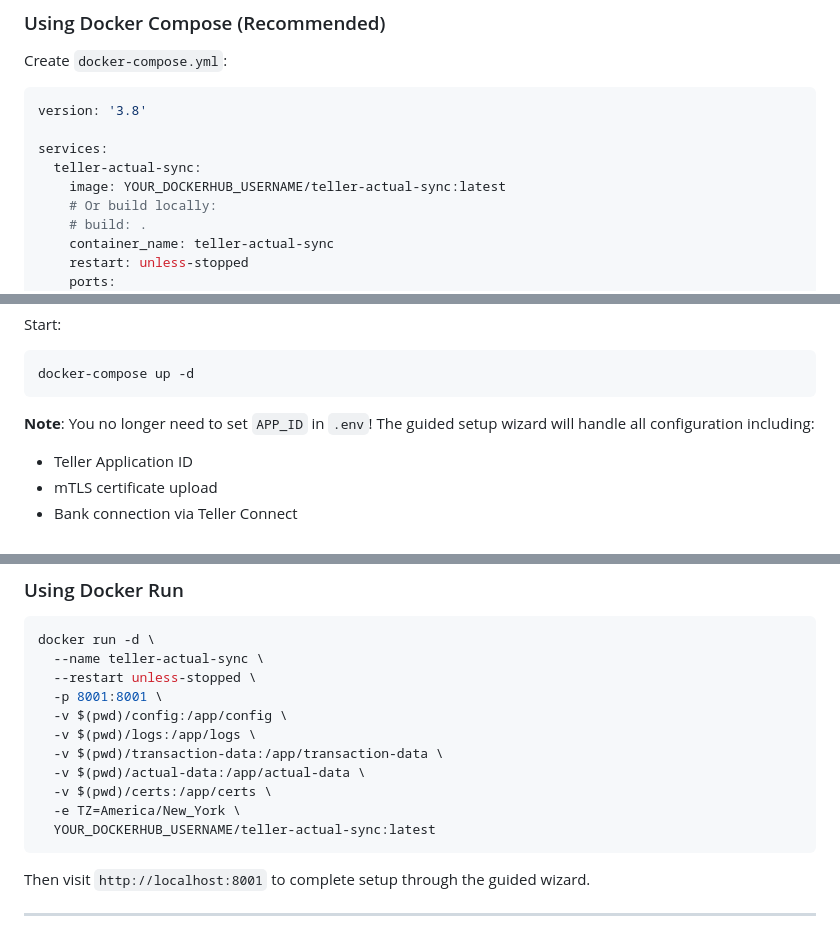
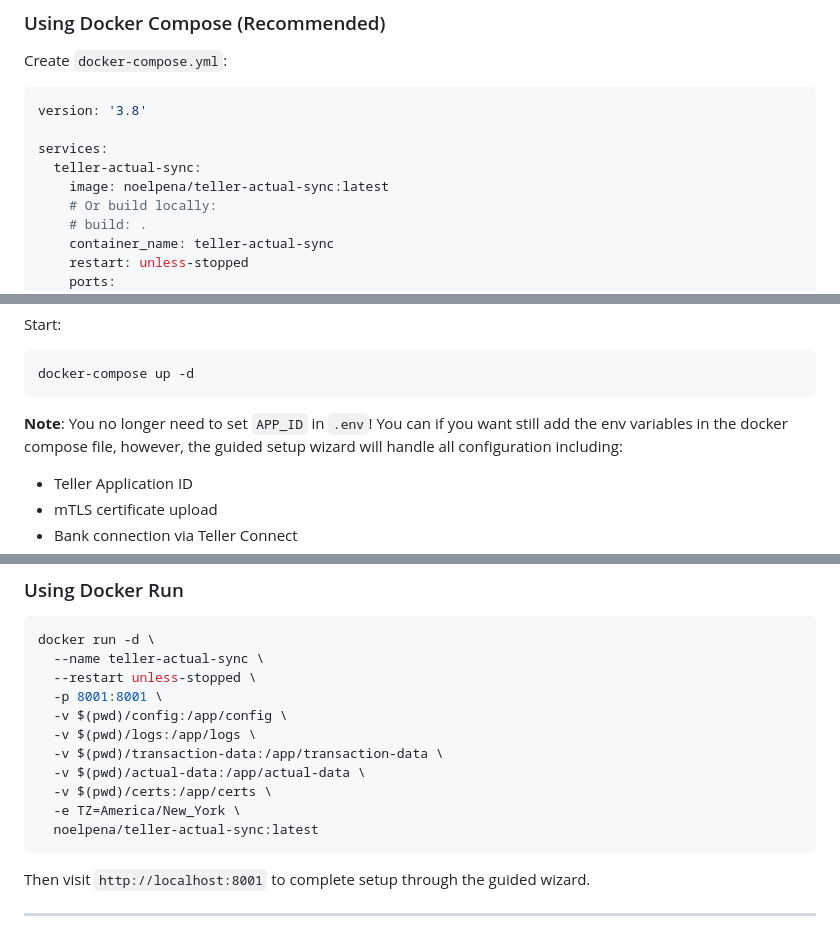
Before and after one commit to noelpena/teller-actual-sync, a Markdown page: README.md, 3 parts joined by grey strips. GitHub-like rendering.

````diff
--- a/README.md
+++ b/README.md
@@ -125,7 +125,7 @@ version: '3.8'
 
 services:
   teller-actual-sync:
-    image: YOUR_DOCKERHUB_USERNAME/teller-actual-sync:latest
+    image: noelpena/teller-actual-sync:latest
     # Or build locally:
     # build: .
     container_name: teller-actual-sync
@@ -155,7 +155,7 @@ Start:
 docker-compose up -d
 ```
 
-**Note**: You no longer need to set `APP_ID` in `.env`! The guided setup wizard will handle all configuration including:
+**Note**: You no longer need to set `APP_ID` in `.env`! You can if you want still add the env variables in the docker compose file, however, the guided setup wizard will handle all configuration including:
 - Teller Application ID
 - mTLS certificate upload
 - Bank connection via Teller Connect
@@ -174,7 +174,7 @@ docker run -d \
   -v $(pwd)/actual-data:/app/actual-data \
   -v $(pwd)/certs:/app/certs \
   -e TZ=America/New_York \
-  YOUR_DOCKERHUB_USERNAME/teller-actual-sync:latest
+  noelpena/teller-actual-sync:latest
 ```
 
 Then visit `http://localhost:8001` to complete setup through the guided wizard.
````
Also changed, not shown: other parts of README.md (+14 -20 lines).
